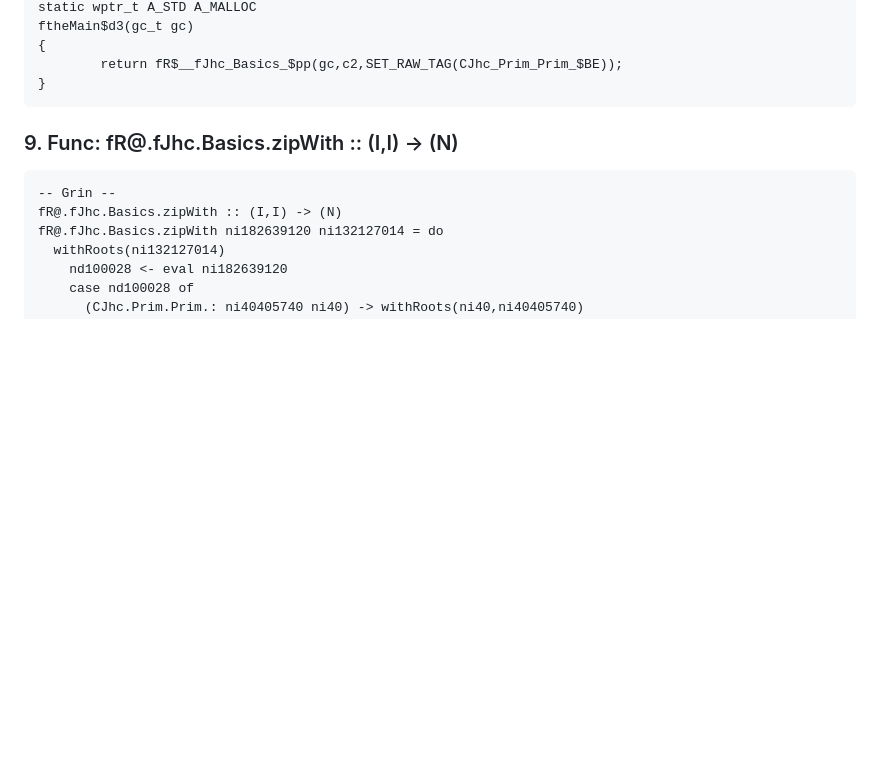
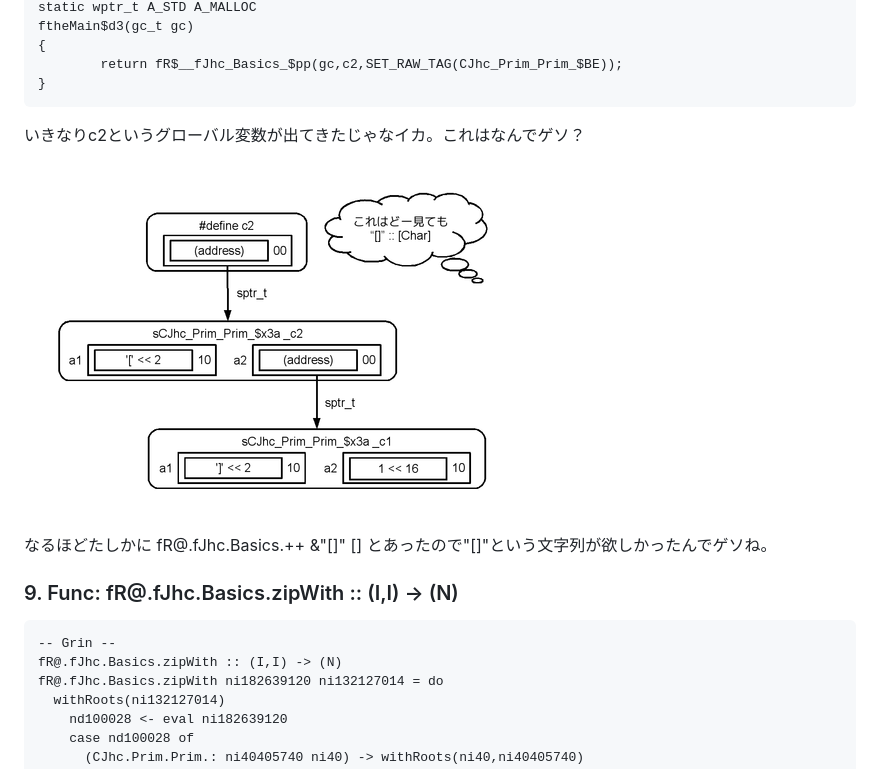
Before and after one commit to metasepi/metasepi-website, a Markdown page: posts/2013-02-14-jhc_grin_to_c.md, the part around the change printed below. Rendered like a GitHub page; pictures changed too: draw/2013-02-17-jhc_grin_to_c_c2.png (added); blank space fills up the shorter version.

```diff
--- a/posts/2013-02-14-jhc_grin_to_c.md
+++ b/posts/2013-02-14-jhc_grin_to_c.md
@@ -589,6 +615,12 @@ ftheMain$d3(gc_t gc)
         return fR$__fJhc_Basics_$pp(gc,c2,SET_RAW_TAG(CJhc_Prim_Prim_$BE));
 }
 ~~~
+
+いきなりc2というグローバル変数が出てきたじゃなイカ。これはなんでゲソ？
+
+![](/draw/2013-02-17-jhc_grin_to_c_c2.png)
+
+なるほどたしかに fR@.fJhc.Basics.++ &"[]" [] とあったので"[]"という文字列が欲しかったんでゲソね。
 
 ### 9. Func: fR@.fJhc.Basics.zipWith :: (I,I) -> (N)
 
```
Also changed, not shown: other parts of posts/2013-02-14-jhc_grin_to_c.md (+36 -10 lines), 1 other file.
